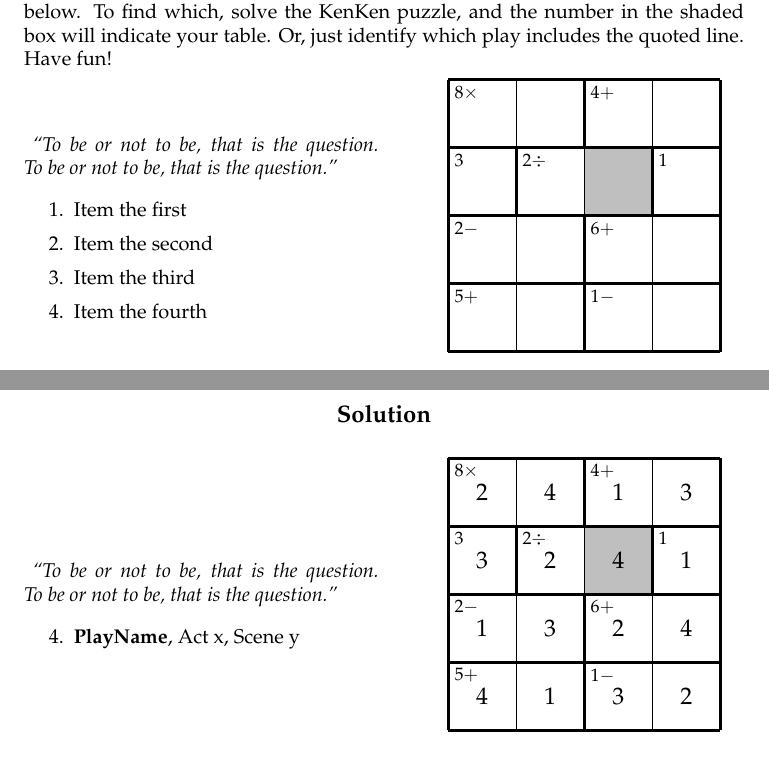
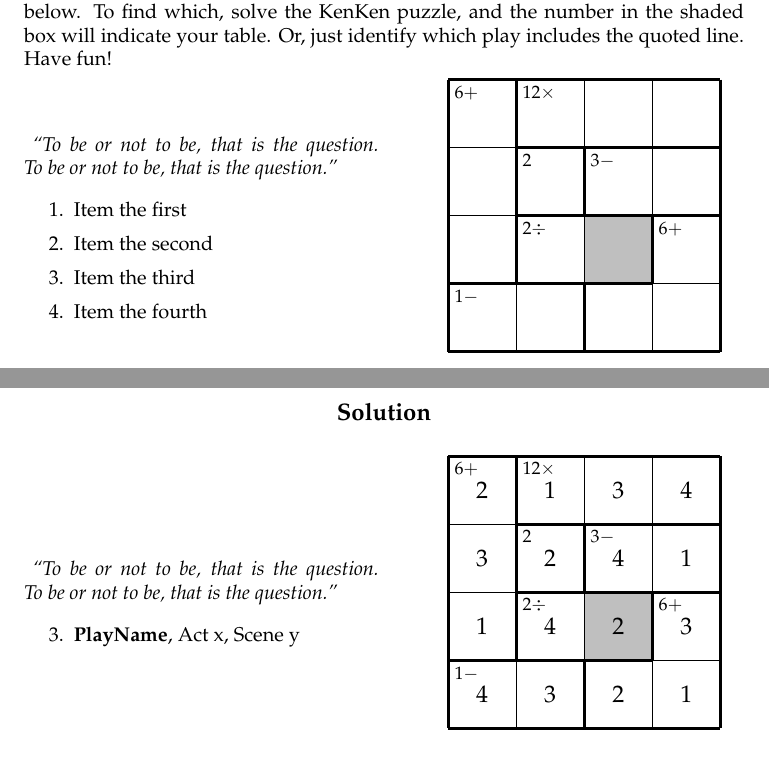
Before and after one commit to jkopps/kenkentex, a LaTeX document (tablepuzzle.tex): two parts of pages 1 and 3 of 4, joined at a grey line, cut so that both start at the same text. Compiled offline with pdfLaTeX.

Commit message:
More interesting KenKen

```diff
--- a/tablepuzzle.tex
+++ b/tablepuzzle.tex
@@ -237,31 +237,32 @@ To be or not to be, that is the question.''
 } % \puzzleListItems
 
 \renewcommand{\puzzleListSolution}{
-    \setcounter{enumi}{3}
+    \setcounter{enumi}{2}
     \item \textbf{PlayName}, Act x, Scene y
 } % \puzzleListSolution
 
 \renewcommand{\puzzleGrid}{
-    \shadebox{1}{2}
+
+  \shadebox{2}{2} % value = 2
 
   \draw [very thin] (0, 0) grid (4, 4);
   \boldh{0}{0}{4}
-    \boldh{1}{0}{4}
-    \boldh{2}{0}{4}
-    \boldh{3}{0}{4}
+  \boldh{1}{1}{3}
+  \boldh{2}{1}{3}
+  \boldh{3}{0}{3}
   \boldh{4}{0}{4}
   \boldv{0}{0}{4}
-    \boldv{1}{3}{1}
-    \boldv{1}{1}{1}
-    \boldv{0}{2}{1}
-    \boldv{2}{2}{2}
+  \boldv{0}{1}{3}
+  \boldv{1}{2}{1}
+  \boldv{3}{2}{1}
+  \boldv{2}{3}{1}
   \boldv{0}{4}{4}
 
   \setcounter{row}{1}
-    \setrow {$8\times$} {} {$4+$} {} {2} {4} {1} {3}
-    \setrow {$3$} {$2\div$} {} {$1$} {3} {2} {4} {1}
-    \setrow {$2-$} {} {$6+$} {} {1} {3} {2} {4}
-    \setrow {$5+$} {} {$1-$} {} {4} {1} {3} {2}
+  \setrow {$6+$} {$12\times$} {} {} {2} {1} {3} {4}
+  \setrow {} {$2$} {$3-$} {} {3} {2} {4} {1}
+  \setrow {} {$2\div$} {} {$6+$} {1} {4} {2} {3}
+  \setrow {$1-$} {} {} {} {4} {3} {2} {1}
 }
 
 \renewcommand{\thetablename}{TableName}
```
Lines whose indentation alone changed are shown as unchanged.
